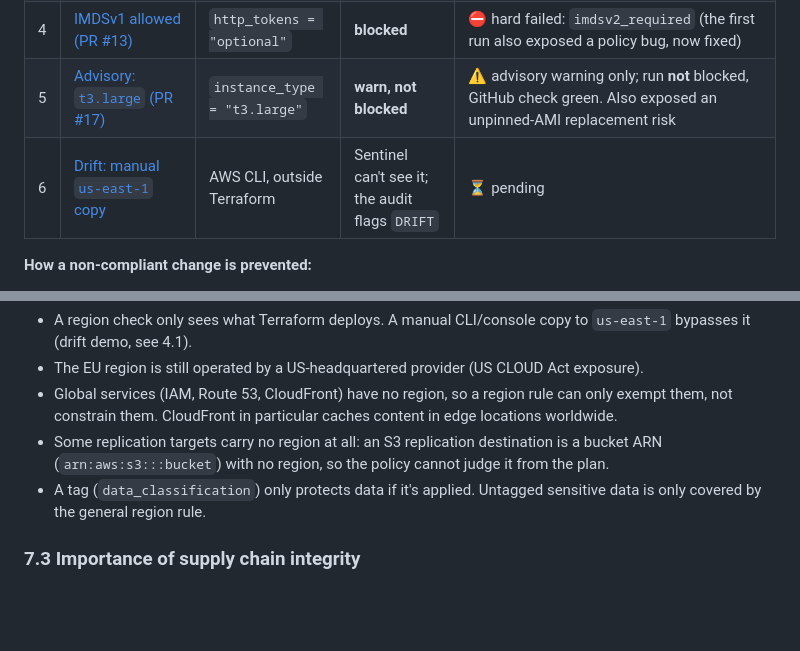
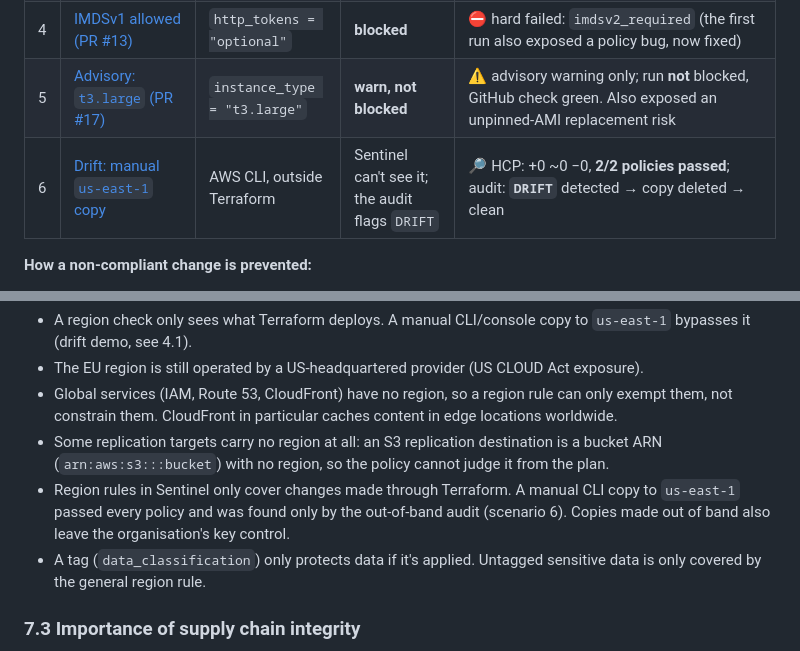
Before and after one commit to L00205332/ATUL0012345-sentinel-sovereignty, a Markdown page: README.md, 2 parts joined by grey strips. Rendered like a GitHub page; blank space fills up the shorter version.

```diff
--- a/README.md
+++ b/README.md
@@ -340,7 +340,7 @@ Every claim in this section is backed by a screenshot in [`documentation/evidenc
 | 3 | [Unencrypted EBS volume (PR #12)](#65-scenario-3-unencrypted-ebs-volume-pr-12-blocked) | `encrypted = false` | **blocked** | ⛔ hard failed: `ebs_encrypted` |
 | 4 | [IMDSv1 allowed (PR #13)](#66-scenario-4-imdsv1-allowed-pr-13-blocked-and-a-policy-bug-found) | `http_tokens = "optional"` | **blocked** | ⛔ hard failed: `imdsv2_required` (the first run also exposed a policy bug, now fixed) |
 | 5 | [Advisory: `t3.large` (PR #17)](#67-scenario-5-advisory-t3large) | `instance_type = "t3.large"` | **warn, not blocked** | ⚠️ advisory warning only; run **not** blocked, GitHub check green. Also exposed an unpinned-AMI replacement risk |
-| 6 | [Drift: manual `us-east-1` copy](#68-scenario-6-drift-manual-off-region-copy) | AWS CLI, outside Terraform | Sentinel can't see it; the audit flags `DRIFT` | ⏳ pending |
+| 6 | [Drift: manual `us-east-1` copy](#68-scenario-6-drift-manual-off-region-copy) | AWS CLI, outside Terraform | Sentinel can't see it; the audit flags `DRIFT` | 🔎 HCP: +0 ~0 −0, **2/2 policies passed**; audit: **`DRIFT`** detected → copy deleted → clean |
 
 **How a non-compliant change is prevented:**
 1. Every change reaches `main` only through a PR. HCP runs a speculative plan for the PR and evaluates it against the policy set, and GitHub shows the result as a status check.
@@ -607,6 +632,7 @@ Points identified so far:
 - The EU region is still operated by a US-headquartered provider (US CLOUD Act exposure).
 - Global services (IAM, Route 53, CloudFront) have no region, so a region rule can only exempt them, not constrain them. CloudFront in particular caches content in edge locations worldwide.
 - Some replication targets carry no region at all: an S3 replication destination is a bucket ARN (`arn:aws:s3:::bucket`) with no region, so the policy cannot judge it from the plan.
+- Region rules in Sentinel only cover changes made through Terraform. A manual CLI copy to `us-east-1` passed every policy and was found only by the out-of-band audit (scenario 6). Copies made out of band also leave the organisation's key control.
 - A tag (`data_classification`) only protects data if it's applied. Untagged sensitive data is only covered by the general region rule.
 
 ### 7.3 Importance of supply chain integrity
```
Also changed, not shown: other parts of README.md (+27 -2 lines), documentation/evidence/test-results.md (+1 -1 lines), prompts.md (+28 -0 lines), documentation/evidence/33-drift-refresh-only-no-changes-policies-passed.png (added), documentation/evidence/34-drift-audit-detects-us-east-1-copy.png (added), documentation/evidence/35-drift-audit-after-remediation.png (added).
